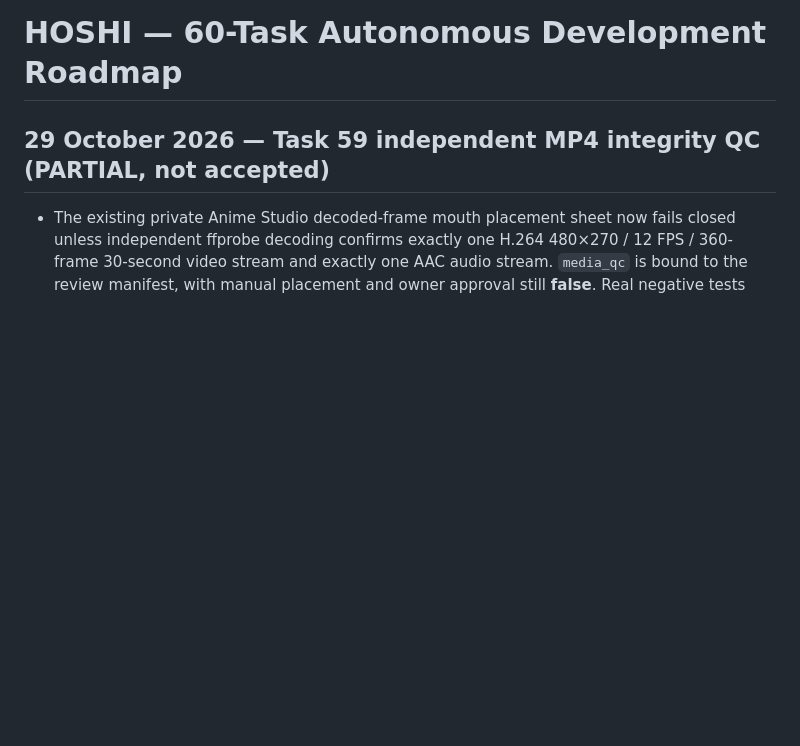
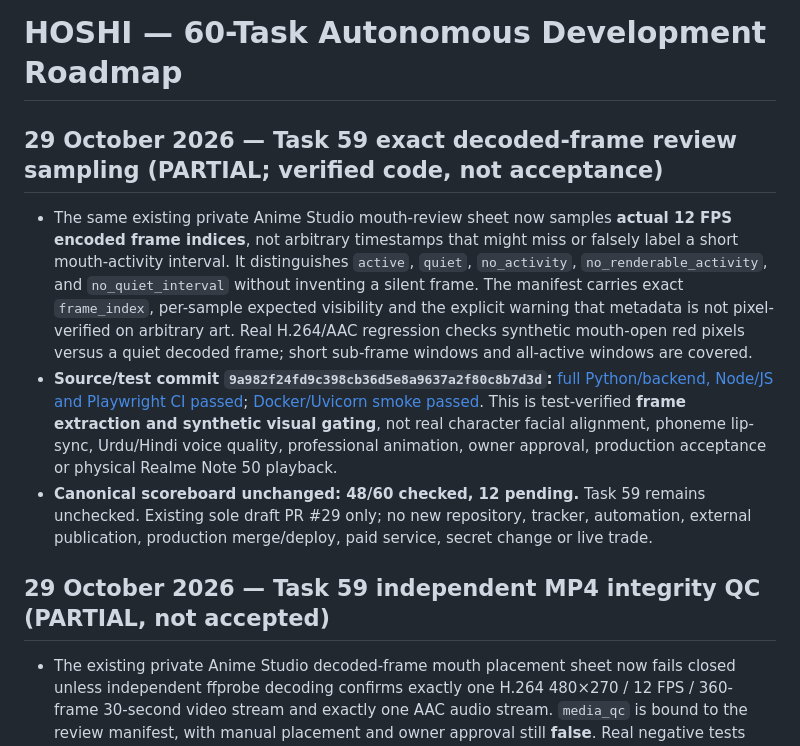
Before and after one commit to shani001223-droid/Jarws-ai-, a Markdown page: HOSHI_60_TASK_MASTER_ROADMAP.md, the part around the change. Drawn GitHub-style; blank space fills up the shorter version.

Commit message:
docs(roadmap): retain 48 of 60 and record frame-index review evidence [skip render]

```diff
--- a/HOSHI_60_TASK_MASTER_ROADMAP.md
+++ b/HOSHI_60_TASK_MASTER_ROADMAP.md
@@ -1,4 +1,10 @@
 # HOSHI — 60-Task Autonomous Development Roadmap
+
+## 29 October 2026 — Task 59 exact decoded-frame review sampling (PARTIAL; verified code, not acceptance)
+
+- The same existing private Anime Studio mouth-review sheet now samples **actual 12 FPS encoded frame indices**, not arbitrary timestamps that might miss or falsely label a short mouth-activity interval. It distinguishes `active`, `quiet`, `no_activity`, `no_renderable_activity`, and `no_quiet_interval` without inventing a silent frame. The manifest carries exact `frame_index`, per-sample expected visibility and the explicit warning that metadata is not pixel-verified on arbitrary art. Real H.264/AAC regression checks synthetic mouth-open red pixels versus a quiet decoded frame; short sub-frame windows and all-active windows are covered.
+- **Source/test commit `9a982f24fd9c398cb36d5e8a9637a2f80c8b7d3d`:** [full Python/backend, Node/JS and Playwright CI passed](https://github.com/shani001223-droid/Jarws-ai-/actions/runs/40821656295); [Docker/Uvicorn smoke passed](https://github.com/shani001223-droid/Jarws-ai-/actions/runs/40821656319). This is test-verified **frame extraction and synthetic visual gating**, not real character facial alignment, phoneme lip-sync, Urdu/Hindi voice quality, professional animation, owner approval, production acceptance or physical Realme Note 50 playback.
+- **Canonical scoreboard unchanged: 48/60 checked, 12 pending.** Task 59 remains unchecked. Existing sole draft PR #29 only; no new repository, tracker, automation, external publication, production merge/deploy, paid service, secret change or live trade.
 
 ## 29 October 2026 — Task 59 independent MP4 integrity QC (PARTIAL, not accepted)
 
```
